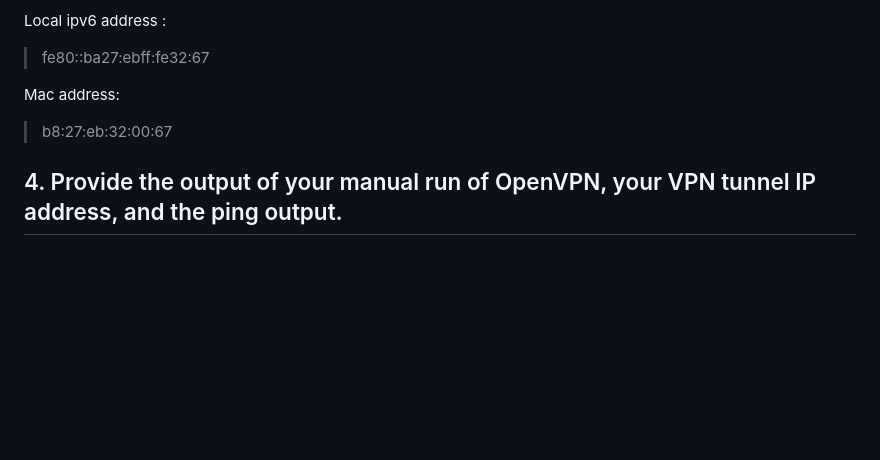
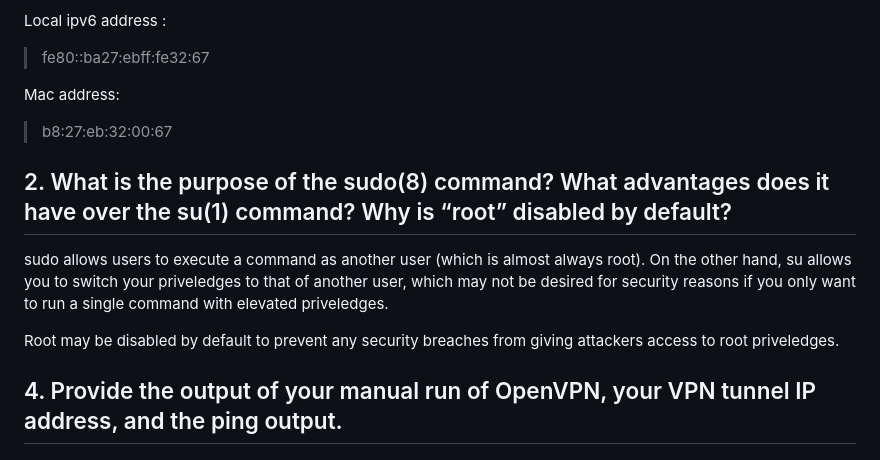
Before and after one commit to cyber-shah/6740-labs, a Markdown page: lab-1/report.md, the part around the change. GitHub-like rendering; blank space fills up the shorter version.

Commit message:
question 2

````diff
--- a/lab-1/report.md
+++ b/lab-1/report.md
@@ -65,6 +65,13 @@ Local ipv6 address :
 Mac address:
 > b8:27:eb:32:00:67
 
+## 2. What is the purpose of the sudo(8) command? What advantages does it have over the su(1) command? Why is “root” disabled by default?
+
+sudo allows users to execute a command as another user (which is almost always root). On the other hand, su allows you to switch your priveledges to that of another user, which may not be desired for security reasons if you only want to run a single command with elevated priveledges.
+
+Root may be disabled by default to prevent any security breaches from giving attackers access to root priveledges.
+
+
 ## 4. Provide the output of your manual run of OpenVPN, your VPN tunnel IP address, and the ping output.
 ### 4.1 OpenVPN run
 ```sudo openvpn net-sec.ovpn```
````
